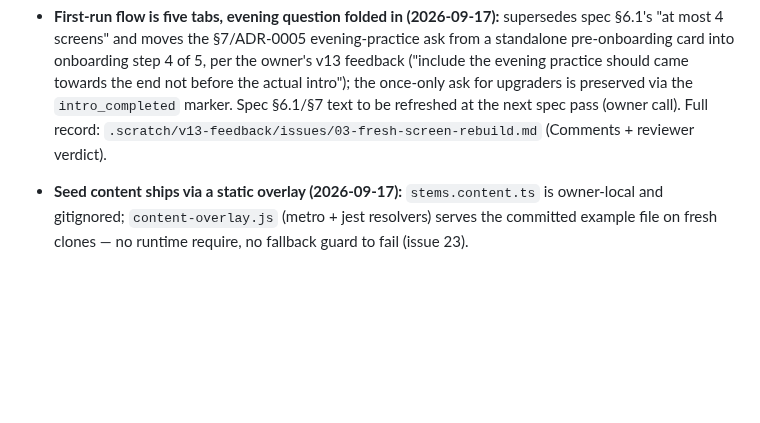
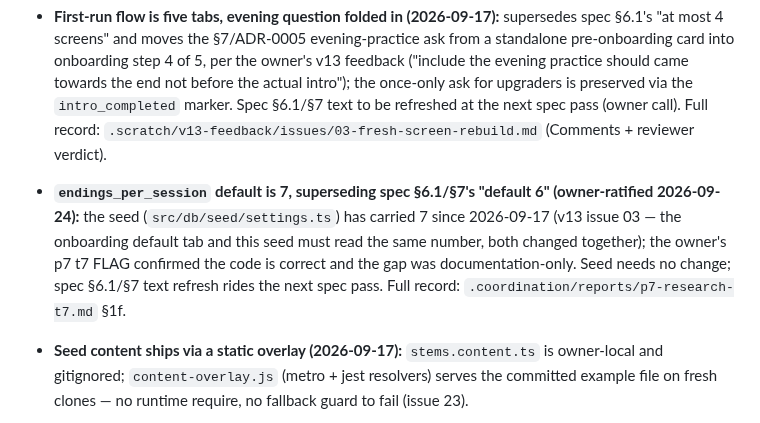
Before and after one commit to nicofirst1/AwareMe, a Markdown page: docs/DECISIONS.md, the part around the change. GitHub-like rendering; blank space fills up the shorter version.

Commit message:
docs(decisions): endings_per_session default 7 supersedes spec 6 (owner-ratified 2026-09-24; p7 t7 FLAG closed)

```diff
--- a/docs/DECISIONS.md
+++ b/docs/DECISIONS.md
@@ -39,6 +39,7 @@ This file is an index, not the record: each entry points at the authoritative do
 - **Brand is AwareMe (2026-09-16):** rename swept app.json, src, docs; "six endings" survives only as method copy (CONCEPT). Scheme `sixendings`, bundle ids, DB filename, notification ids are frozen pending owner decisions (issue 14).
 - **Evening meta-stems carry `time_of_day = 'evening'` (2026-09-17):** deviates from spec §5.4's "meta-stems carry `time_of_day = NULL" and makes §4.2's `time_of_day` comment stale for these two rows — the owner's v13 feedback ("there are no evening stems") requires the library's Evening filter to match them, so seed tagging + `listAllStems` inclusion + migration 0006 (idempotent data backfill by exact text, fixture `schema-v6.db`) landed in c06. Weekly meta-stem stays NULL and unlisted. Full record: `.scratch/v13-feedback/issues/06-evening-stems-in-library.md` (Comments + reviewer verdict); ADR-0002 otherwise stands.
 - **First-run flow is five tabs, evening question folded in (2026-09-17):** supersedes spec §6.1's "at most 4 screens" and moves the §7/ADR-0005 evening-practice ask from a standalone pre-onboarding card into onboarding step 4 of 5, per the owner's v13 feedback ("include the evening practice should came towards the end not before the actual intro"); the once-only ask for upgraders is preserved via the `intro_completed` marker. Spec §6.1/§7 text to be refreshed at the next spec pass (owner call). Full record: `.scratch/v13-feedback/issues/03-fresh-screen-rebuild.md` (Comments + reviewer verdict).
+- **`endings_per_session` default is 7, superseding spec §6.1/§7's "default 6" (owner-ratified 2026-09-24):** the seed (`src/db/seed/settings.ts`) has carried 7 since 2026-09-17 (v13 issue 03 — the onboarding default tab and this seed must read the same number, both changed together); the owner's p7 t7 FLAG confirmed the code is correct and the gap was documentation-only. Seed needs no change; spec §6.1/§7 text refresh rides the next spec pass. Full record: `.coordination/reports/p7-research-t7.md` §1f.
 - **Seed content ships via a static overlay (2026-09-17):** `stems.content.ts` is owner-local and gitignored; `content-overlay.js` (metro + jest resolvers) serves the committed example file on fresh clones — no runtime require, no fallback guard to fail (issue 23).
 - **SECURITY.md dropped (2026-09-16):** thin threat model removed; GitHub "Private vulnerability reporting" replaces it.
 - **`store/` is untracked (2026-09-16):** Play submission assets stay owner-local; screenshots carry the programme text visually.
```
